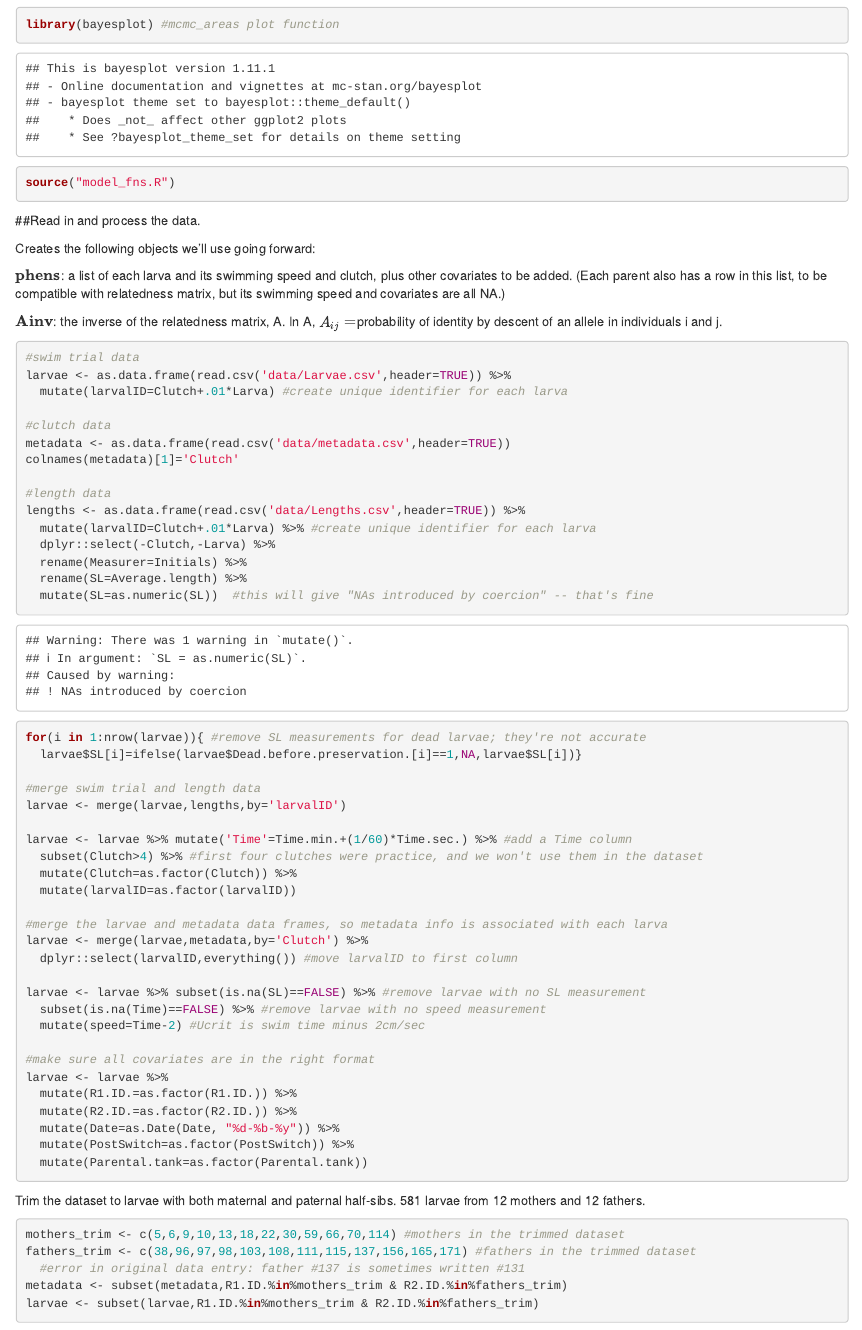
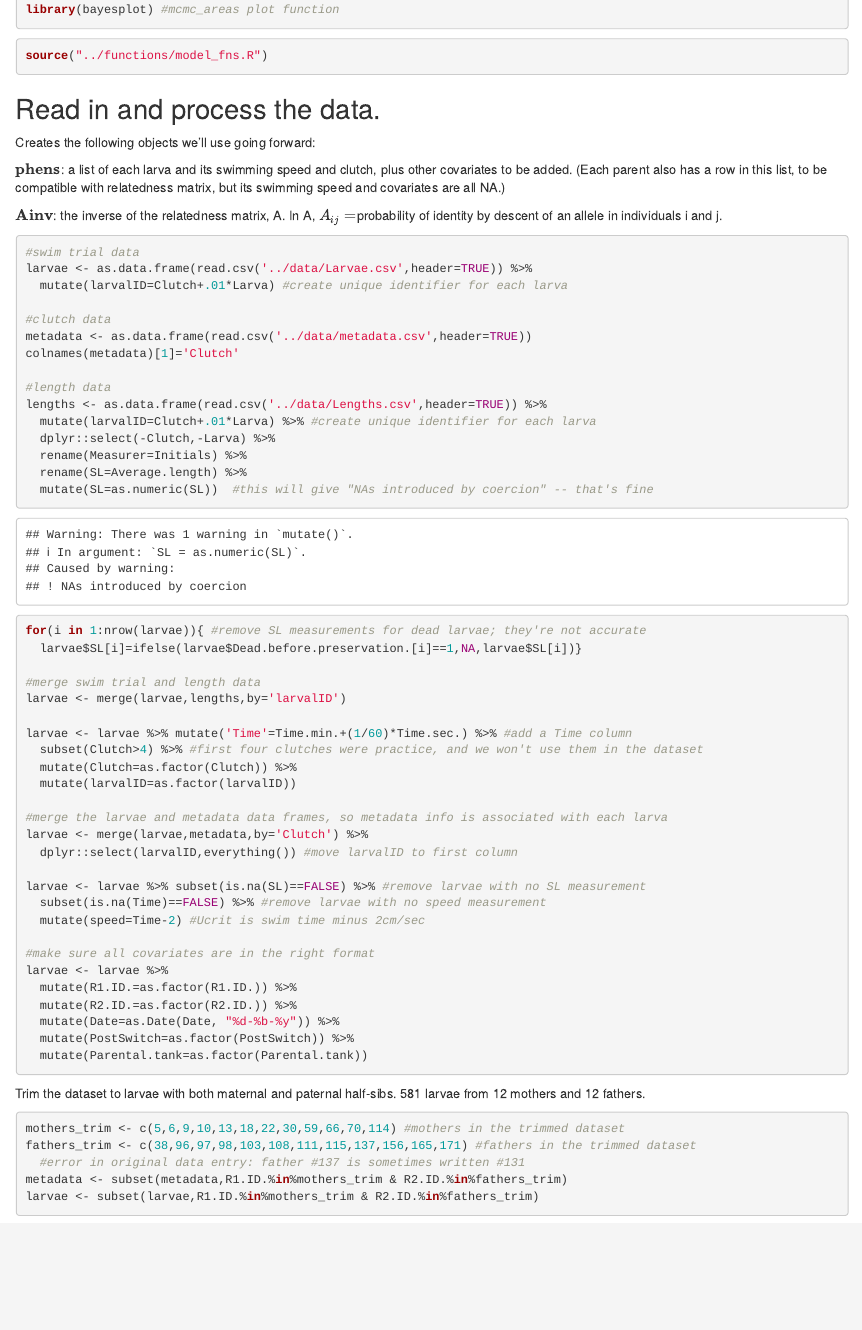
Before and after one commit to eschlatter/Larval_trait_h2, an R Markdown document (analysis/Main_analysis_file.Rmd): the page in a window 1100 px wide, from 800 px down before the commit and from 210 px down after it, so that both start at the same text. Rendered offline with R 4.5, knitr and Pandoc, with nearby package versions; some code elsewhere in the file could not run offline.

Commit message:
add folders for better organization

````diff
--- a/Main_analysis_file.Rmd
+++ b/analysis/Main_analysis_file.Rmd
@@ -14,10 +14,10 @@ library(bayesplot) #mcmc_areas plot function
 ```
 
 ```{r}
-source("model_fns.R")
+source("../functions/model_fns.R")
 ```
 
-##Read in and process the data.
+## Read in and process the data.
 
 Creates the following objects we'll use going forward:
 
@@ -26,15 +26,15 @@ $\textbf{phens}$: a list of each larva and its swimming speed and clutch, plus o
 $\textbf{Ainv}$: the inverse of the relatedness matrix, A. In A, $A_{ij}=$probability of identity by descent of an allele in individuals i and j.
 ```{r data cleanup}
 #swim trial data
-larvae <- as.data.frame(read.csv('data/Larvae.csv',header=TRUE)) %>%
+larvae <- as.data.frame(read.csv('../data/Larvae.csv',header=TRUE)) %>%
   mutate(larvalID=Clutch+.01*Larva) #create unique identifier for each larva
 
 #clutch data
-metadata <- as.data.frame(read.csv('data/metadata.csv',header=TRUE))
+metadata <- as.data.frame(read.csv('../data/metadata.csv',header=TRUE))
 colnames(metadata)[1]='Clutch'
 
 #length data
-lengths <- as.data.frame(read.csv('data/Lengths.csv',header=TRUE)) %>%
+lengths <- as.data.frame(read.csv('../data/Lengths.csv',header=TRUE)) %>%
   mutate(larvalID=Clutch+.01*Larva) %>% #create unique identifier for each larva
   dplyr::select(-Clutch,-Larva) %>%
   rename(Measurer=Initials) %>%
````
Also changed, not shown: functions/model_fns.R (renamed from model_fns.R), analysis/Main_analysis_file.Rmd (5 more changed lines).
